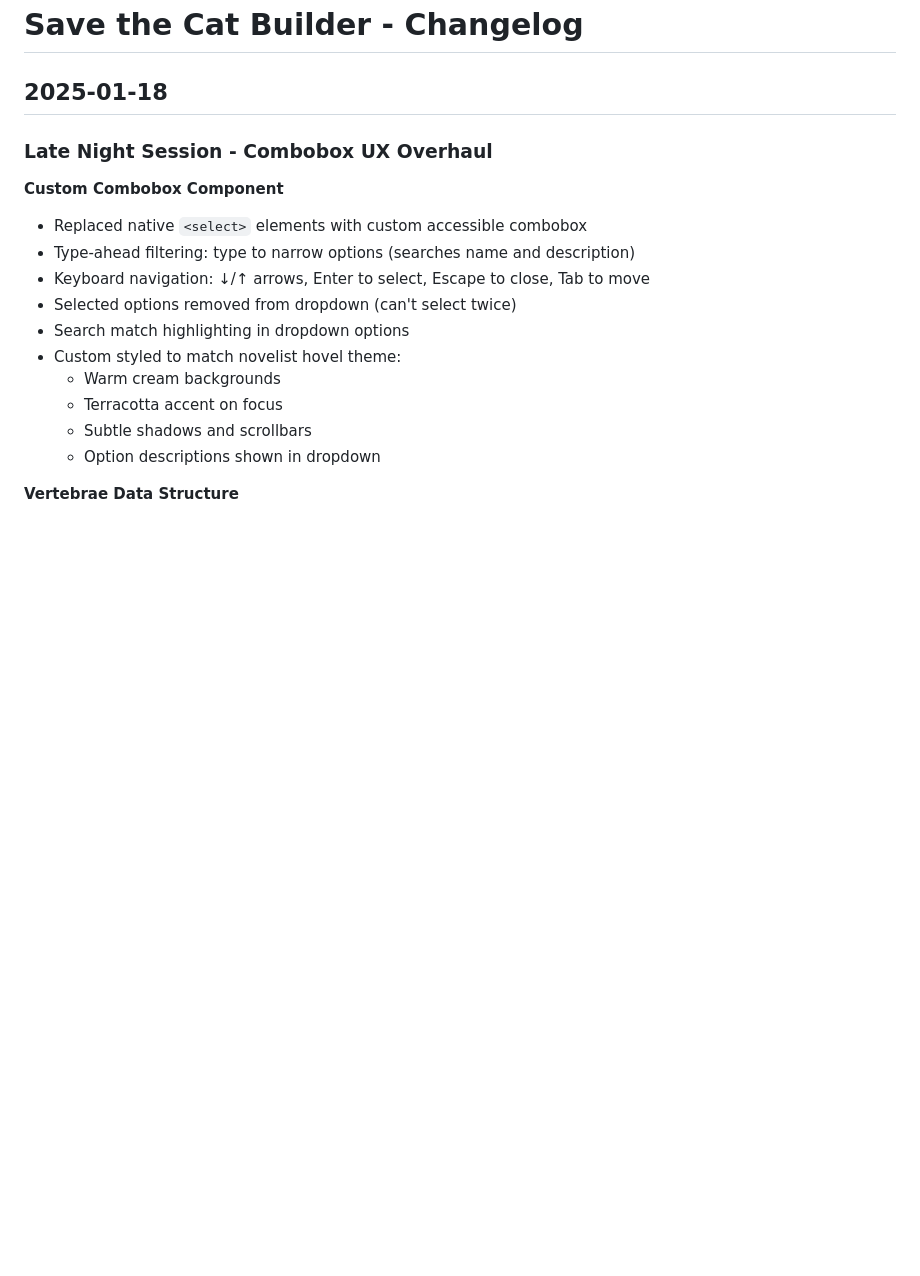
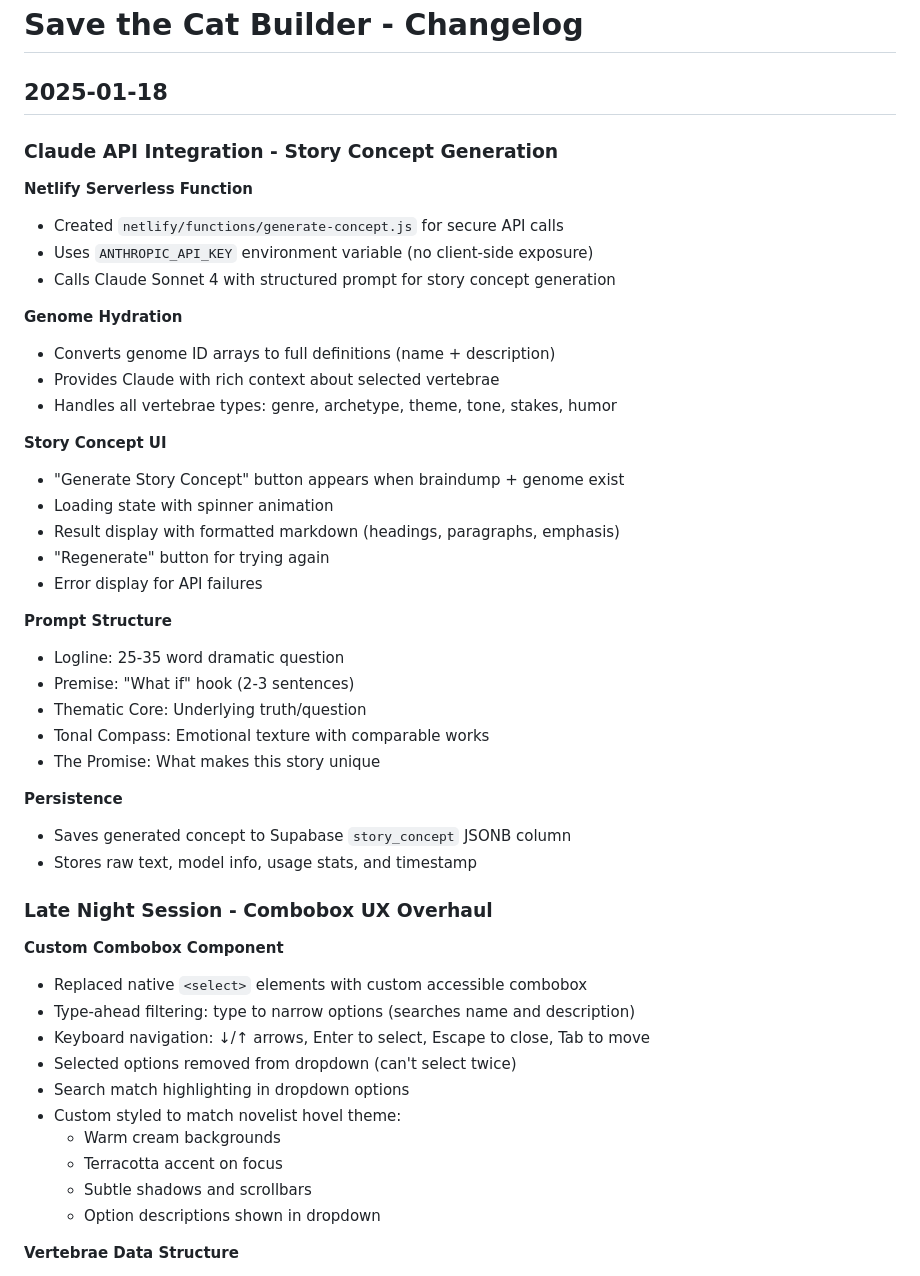
Before and after one commit to erikaflowers/investiture, a Markdown page: apps/stc/CHANGELOG.md, the part around the change. Rendered like a GitHub page; blank space fills up the shorter version.

Commit message:
Update STC changelog with Claude API integration details
Co-Authored-By: Claude Opus 4.5 <noreply@anthropic.com>

```diff
--- a/apps/stc/CHANGELOG.md
+++ b/apps/stc/CHANGELOG.md
@@ -1,6 +1,36 @@
 # Save the Cat Builder - Changelog
 
 ## 2025-01-18
+
+### Claude API Integration - Story Concept Generation
+
+**Netlify Serverless Function**
+- Created `netlify/functions/generate-concept.js` for secure API calls
+- Uses `ANTHROPIC_API_KEY` environment variable (no client-side exposure)
+- Calls Claude Sonnet 4 with structured prompt for story concept generation
+
+**Genome Hydration**
+- Converts genome ID arrays to full definitions (name + description)
+- Provides Claude with rich context about selected vertebrae
+- Handles all vertebrae types: genre, archetype, theme, tone, stakes, humor
+
+**Story Concept UI**
+- "Generate Story Concept" button appears when braindump + genome exist
+- Loading state with spinner animation
+- Result display with formatted markdown (headings, paragraphs, emphasis)
+- "Regenerate" button for trying again
+- Error display for API failures
+
+**Prompt Structure**
+- Logline: 25-35 word dramatic question
+- Premise: "What if" hook (2-3 sentences)
+- Thematic Core: Underlying truth/question
+- Tonal Compass: Emotional texture with comparable works
+- The Promise: What makes this story unique
+
+**Persistence**
+- Saves generated concept to Supabase `story_concept` JSONB column
+- Stores raw text, model info, usage stats, and timestamp
 
 ### Late Night Session - Combobox UX Overhaul
 
```
